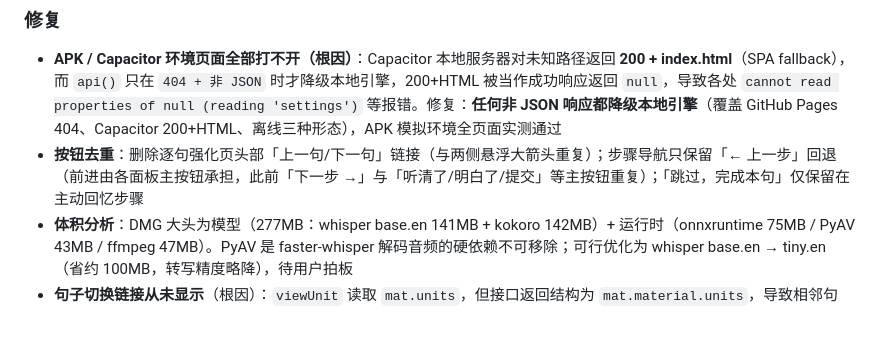
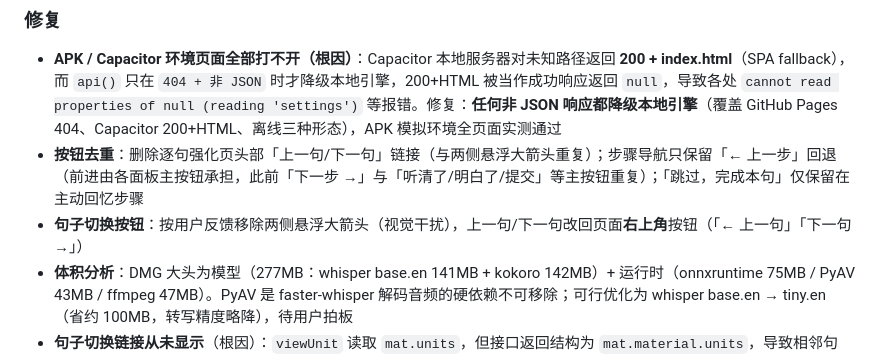
Before and after one commit to marsggbo/DeepSpeak, a Markdown page: CHANGELOG.md, the part around the change. GitHub-like rendering; blank space fills up the shorter version.

Commit message:
docs: CHANGELOG 补充句子切换按钮改回右上角

```diff
--- a/CHANGELOG.md
+++ b/CHANGELOG.md
@@ -17,6 +17,7 @@ DeepSpeak 变更记录。格式基于 [Keep a Changelog](https://keepachangelog.
 ### 修复
 - **APK / Capacitor 环境页面全部打不开（根因）**：Capacitor 本地服务器对未知路径返回 **200 + index.html**（SPA fallback），而 `api()` 只在 `404 + 非 JSON` 时才降级本地引擎，200+HTML 被当作成功响应返回 `null`，导致各处 `cannot read properties of null (reading 'settings')` 等报错。修复：**任何非 JSON 响应都降级本地引擎**（覆盖 GitHub Pages 404、Capacitor 200+HTML、离线三种形态），APK 模拟环境全页面实测通过
 - **按钮去重**：删除逐句强化页头部「上一句/下一句」链接（与两侧悬浮大箭头重复）；步骤导航只保留「← 上一步」回退（前进由各面板主按钮承担，此前「下一步 →」与「听清了/明白了/提交」等主按钮重复）；「跳过，完成本句」仅保留在主动回忆步骤
+- **句子切换按钮**：按用户反馈移除两侧悬浮大箭头（视觉干扰），上一句/下一句改回页面**右上角**按钮（「← 上一句」「下一句 →」）
 - **体积分析**：DMG 大头为模型（277MB：whisper base.en 141MB + kokoro 142MB）+ 运行时（onnxruntime 75MB / PyAV 43MB / ffmpeg 47MB）。PyAV 是 faster-whisper 解码音频的硬依赖不可移除；可行优化为 whisper base.en → tiny.en（省约 100MB，转写精度略降），待用户拍板
 - **句子切换链接从未显示**（根因）：`viewUnit` 读取 `mat.units`，但接口返回结构为 `mat.material.units`，导致相邻句（上一句/下一句）恒为空——逐句强化页头部的切换链接与本次新增的大右箭头均受影响，已修复
 - **浏览器/开发缓存**：静态资源响应加 `Cache-Control: no-cache`（HTML/JS/CSS/JSON）；service worker 缓存升级 `deepspeak-v2 → v3`（发布新版本需递增）
```
